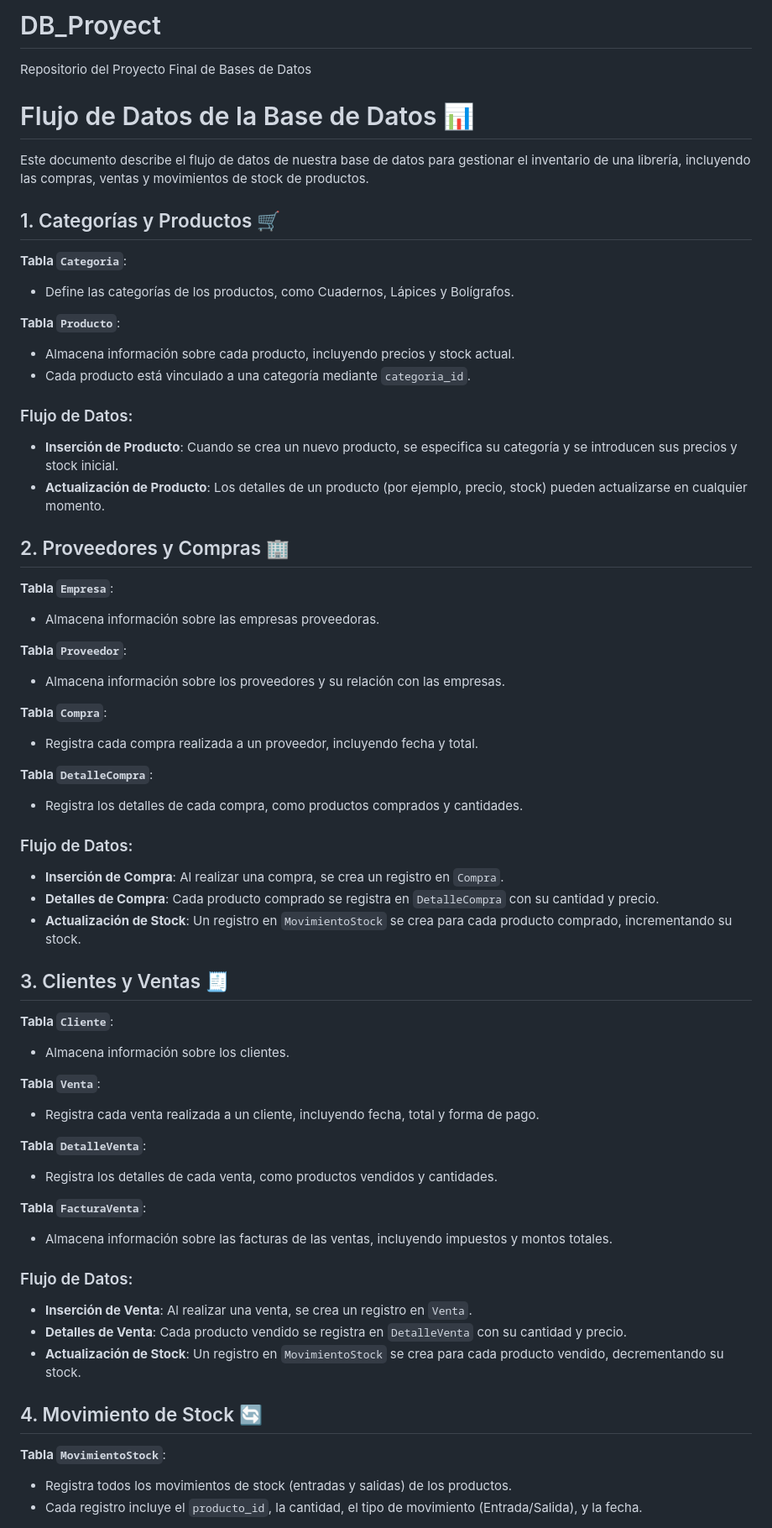
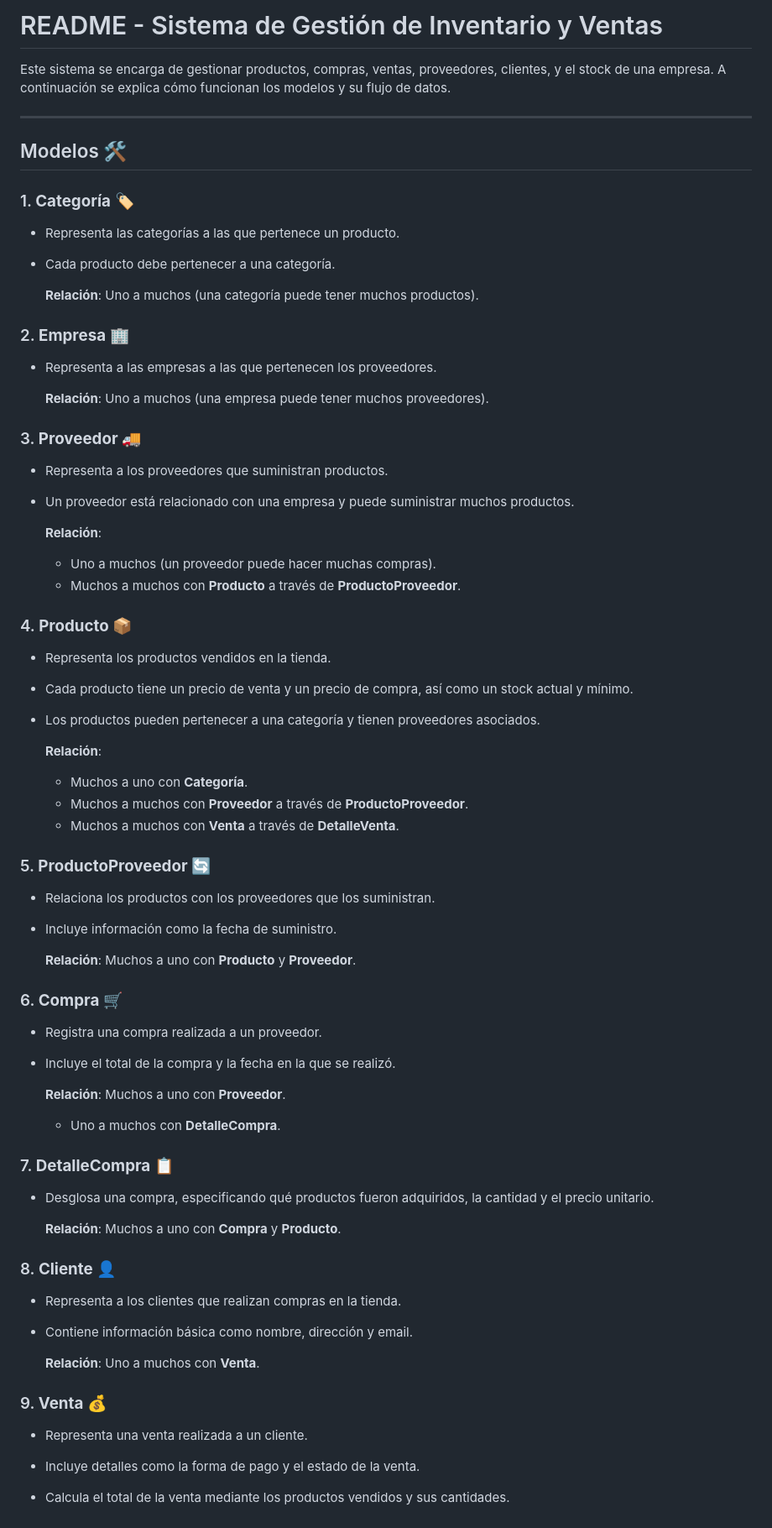
Before and after one commit to Eliasnew52/DB_Proyect, a Markdown page: README.md, the part around one of its changes. Shown at 84% size. Rendered like a GitHub page.

Commit message:
Updated README :joy:

```diff
--- a/README.md
+++ b/README.md
@@ -1,64 +1,66 @@
-# DB_Proyect
-Repositorio del Proyecto Final de Bases de Datos
+# README - Sistema de Gestión de Inventario y Ventas
 
-# Flujo de Datos de la Base de Datos 📊
+Este sistema se encarga de gestionar productos, compras, ventas, proveedores, clientes, y el stock de una empresa. A continuación se explica cómo funcionan los modelos y su flujo de datos.
 
-Este documento describe el flujo de datos de nuestra base de datos para gestionar el inventario de una librería, incluyendo las compras, ventas y movimientos de stock de productos.
+---
 
-## 1. Categorías y Productos 🛒
+## Modelos 🛠️
 
-**Tabla `Categoria`**:
-- Define las categorías de los productos, como Cuadernos, Lápices y Bolígrafos.
+### 1. **Categoría** 🏷️
+- Representa las categorías a las que pertenece un producto.
+- Cada producto debe pertenecer a una categoría.
 
-**Tabla `Producto`**:
-- Almacena información sobre cada producto, incluyendo precios y stock actual.
-- Cada producto está vinculado a una categoría mediante `categoria_id`.
+  **Relación**: Uno a muchos (una categoría puede tener muchos productos).
 
-### Flujo de Datos:
-- **Inserción de Producto**: Cuando se crea un nuevo producto, se especifica su categoría y se introducen sus precios y stock inicial.
-- **Actualización de Producto**: Los detalles de un producto (por ejemplo, precio, stock) pueden actualizarse en cualquier momento.
+### 2. **Empresa** 🏢
+- Representa a las empresas a las que pertenecen los proveedores.
 
-## 2. Proveedores y Compras 🏢
+  **Relación**: Uno a muchos (una empresa puede tener muchos proveedores).
 
-**Tabla `Empresa`**:
-- Almacena información sobre las empresas proveedoras.
+### 3. **Proveedor** 🚚
+- Representa a los proveedores que suministran productos.
+- Un proveedor está relacionado con una empresa y puede suministrar muchos productos.
 
-**Tabla `Proveedor`**:
-- Almacena información sobre los proveedores y su relación con las empresas.
+  **Relación**:
+  - Uno a muchos (un proveedor puede hacer muchas compras).
+  - Muchos a muchos con **Producto** a través de **ProductoProveedor**.
 
-**Tabla `Compra`**:
-- Registra cada compra realizada a un proveedor, incluyendo fecha y total.
+### 4. **Producto** 📦
+- Representa los productos vendidos en la tienda.
+- Cada producto tiene un precio de venta y un precio de compra, así como un stock actual y mínimo.
+- Los productos pueden pertenecer a una categoría y tienen proveedores asociados.
 
-**Tabla `DetalleCompra`**:
-- Registra los detalles de cada compra, como productos comprados y cantidades.
+  **Relación**:
+  - Muchos a uno con **Categoría**.
+  - Muchos a muchos con **Proveedor** a través de **ProductoProveedor**.
+  - Muchos a muchos con **Venta** a través de **DetalleVenta**.
 
-### Flujo de Datos:
-- **Inserción de Compra**: Al realizar una compra, se crea un registro en `Compra`.
-- **Detalles de Compra**: Cada producto comprado se registra en `DetalleCompra` con su cantidad y precio.
-- **Actualización de Stock**: Un registro en `MovimientoStock` se crea para cada producto comprado, incrementando su stock.
+### 5. **ProductoProveedor** 🔄
+- Relaciona los productos con los proveedores que los suministran.
+- Incluye información como la fecha de suministro.
 
-## 3. Clientes y Ventas 🧾
+  **Relación**: Muchos a uno con **Producto** y **Proveedor**.
 
-**Tabla `Cliente`**:
-- Almacena información sobre los clientes.
+### 6. **Compra** 🛒
+- Registra una compra realizada a un proveedor.
+- Incluye el total de la compra y la fecha en la que se realizó.
 
-**Tabla `Venta`**:
-- Registra cada venta realizada a un cliente, incluyendo fecha, total y forma de pago.
+  **Relación**: Muchos a uno con **Proveedor**.
+  - Uno a muchos con **DetalleCompra**.
 
-**Tabla `DetalleVenta`**:
-- Registra los detalles de cada venta, como productos vendidos y cantidades.
+### 7. **DetalleCompra** 📋
+- Desglosa una compra, especificando qué productos fueron adquiridos, la cantidad y el precio unitario.
 
-**Tabla `FacturaVenta`**:
-- Almacena información sobre las facturas de las ventas, incluyendo impuestos y montos totales.
+  **Relación**: Muchos a uno con **Compra** y **Producto**.
 
-### Flujo de Datos:
-- **Inserción de Venta**: Al realizar una venta, se crea un registro en `Venta`.
-- **Detalles de Venta**: Cada producto vendido se registra en `DetalleVenta` con su cantidad y precio.
-- **Actualización de Stock**: Un registro en `MovimientoStock` se crea para cada producto vendido, decrementando su stock.
+### 8. **Cliente** 👤
+- Representa a los clientes que realizan compras en la tienda.
+- Contiene información básica como nombre, dirección y email.
 
-## 4. Movimiento de Stock 🔄
+  **Relación**: Uno a muchos con **Venta**.
 
-**Tabla `MovimientoStock`**:
-- Registra todos los movimientos de stock (entradas y salidas) de los productos.
-- Cada registro incluye el `producto_id`, la cantidad, el tipo de movimiento (Entrada/Salida), y la fecha.
+### 9. **Venta** 💰
+- Representa una venta realizada a un cliente.
+- Incluye detalles como la forma de pago y el estado de la venta.
+- Calcula el total de la venta mediante los productos vendidos y sus cantidades.
 
```
Also changed, not shown: other parts of README.md (+57 -12 lines).
